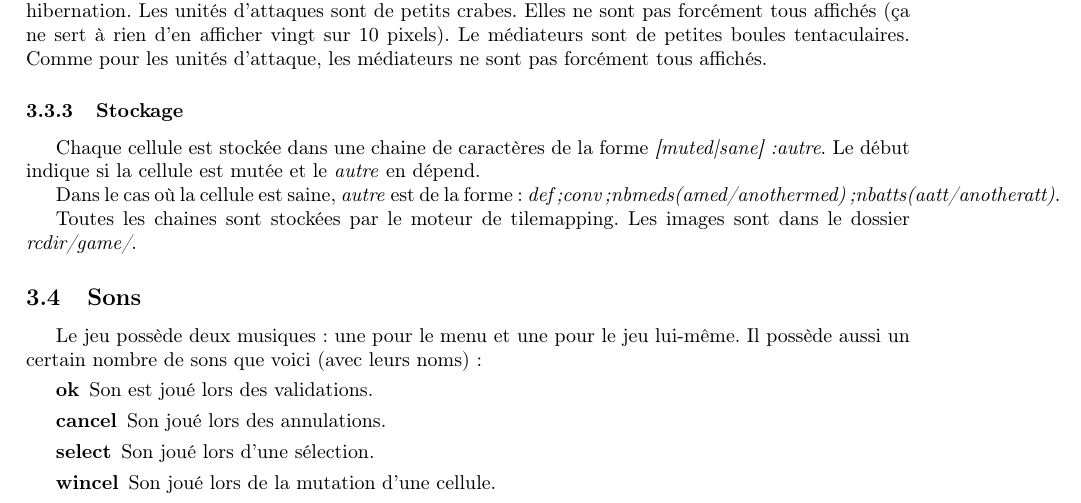
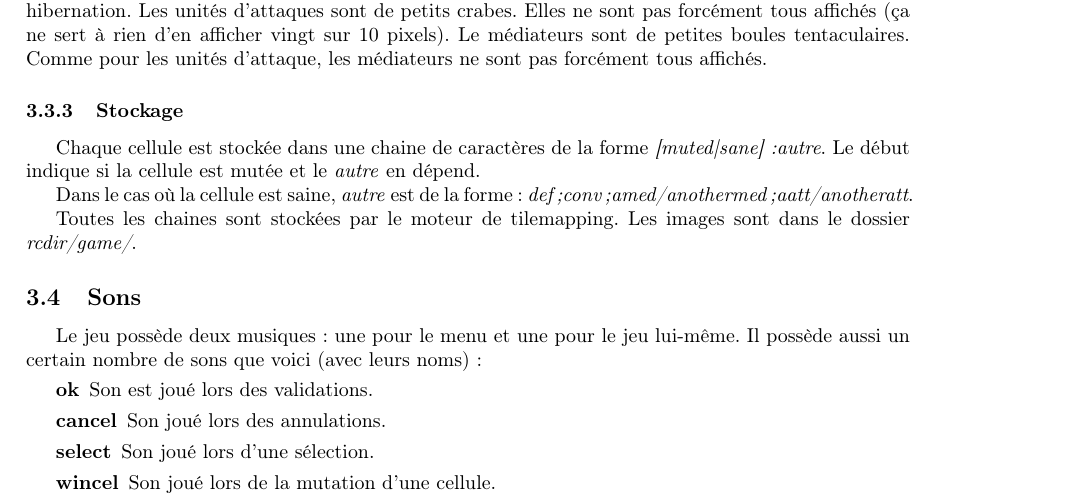
Before and after one commit to dwarfmaster/Cancer-game, a LaTeX document (cdc/cdc.tex): part of page 5 of 6, cut so that both start at the same text. Compiled offline with pdfLaTeX.

Commit message:
Mise à jour du cdc à propos de la sauvegarde d'une sanecell.

```diff
--- a/cdc/cdc.tex
+++ b/cdc/cdc.tex
@@ -128,7 +128,7 @@ Chaque cellule est un hexagone, de couleur différente en fonction de si elle es
 \subsubsection{Stockage}
 Chaque cellule est stockée dans une chaine de caractères de la forme \emph{[muted|sane]:autre}. Le début indique si la cellule est mutée et le \emph{autre} en dépend. % TODO autre en fonction de l'état de la cellule.
 
-Dans le cas où la cellule est saine, \emph{autre} est de la forme : \emph{def;conv;nbmeds(amed/anothermed);nbatts(aatt/anotheratt)}.
+Dans le cas où la cellule est saine, \emph{autre} est de la forme : \emph{def;conv;amed/anothermed;aatt/anotheratt}.
 
 Toutes les chaines sont stockées par le moteur de tilemapping. Les images sont dans le dossier \emph{rcdir/game/}.
 
```
